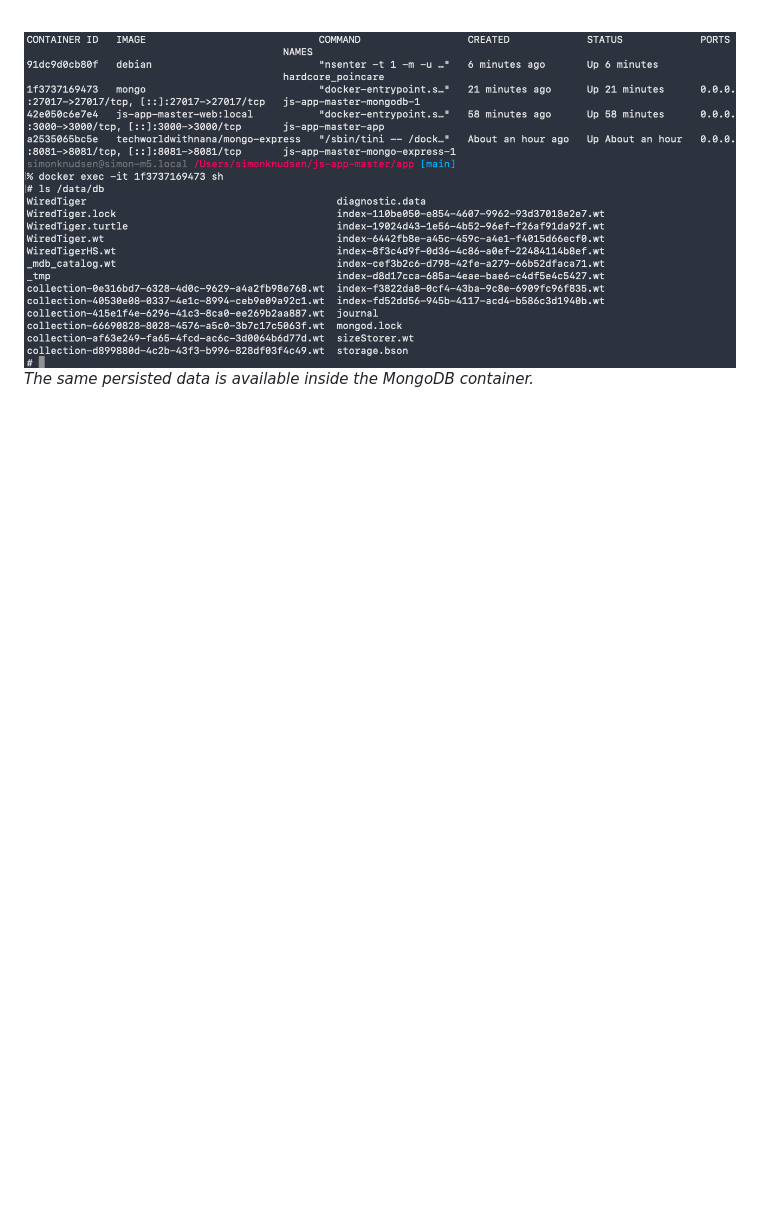
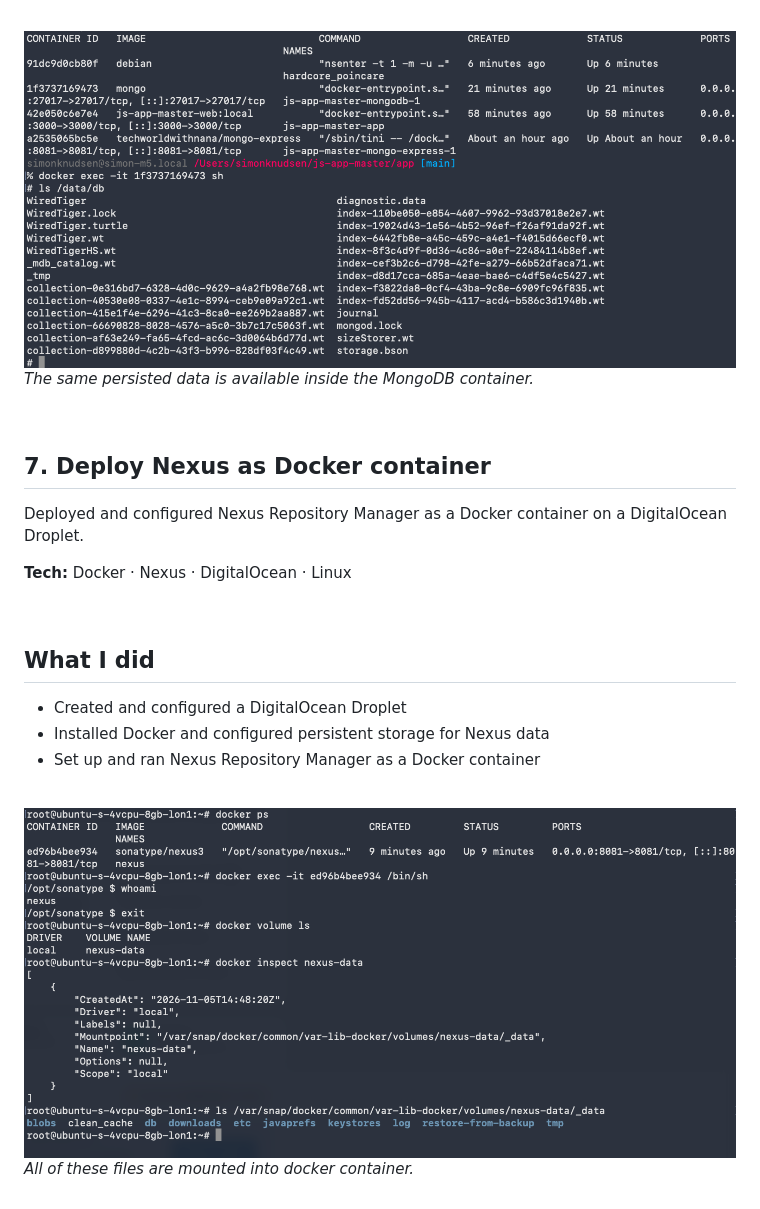
Before and after one commit to simon-knudsen/containers-docker, a Markdown page: README.md, the part around one of its changes. GitHub-like rendering; pictures changed too: images/nexus-data-config.png (added); blank space fills up the shorter version.

```diff
--- a/README.md
+++ b/README.md
@@ -168,4 +168,28 @@ Persisted MongoDB data outside the container by attaching a Docker volume to the
 
 <img src="images/container-data.png" alt="MongoDB data files available inside the running container">
 
-*The same persisted data is available inside the MongoDB container.*
+_The same persisted data is available inside the MongoDB container._
+
+<br>
+
+## 7. Deploy Nexus as Docker container
+
+Deployed and configured Nexus Repository Manager as a Docker container on a DigitalOcean Droplet.
+
+**Tech:** Docker · Nexus · DigitalOcean · Linux
+
+<br>
+
+## What I did
+
+- Created and configured a DigitalOcean Droplet
+- Installed Docker and configured persistent storage for Nexus data
+- Set up and ran Nexus Repository Manager as a Docker container
+
+<br>
+
+<img src="images/nexus-data-config.png" alt="Nexus data configuration files mounted into the Docker container">
+
+_All of these files are mounted into docker container._
+
+<br>
```
Also changed, not shown: other parts of README.md (+1 -1 lines).
